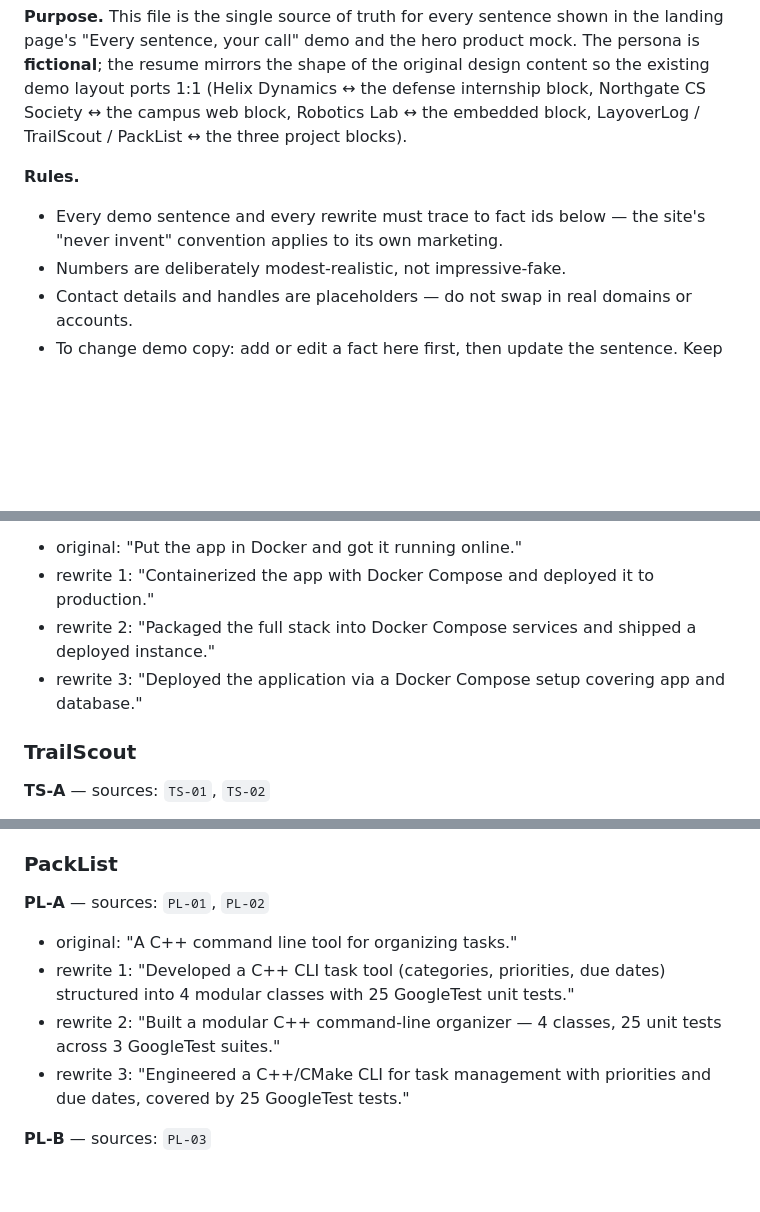
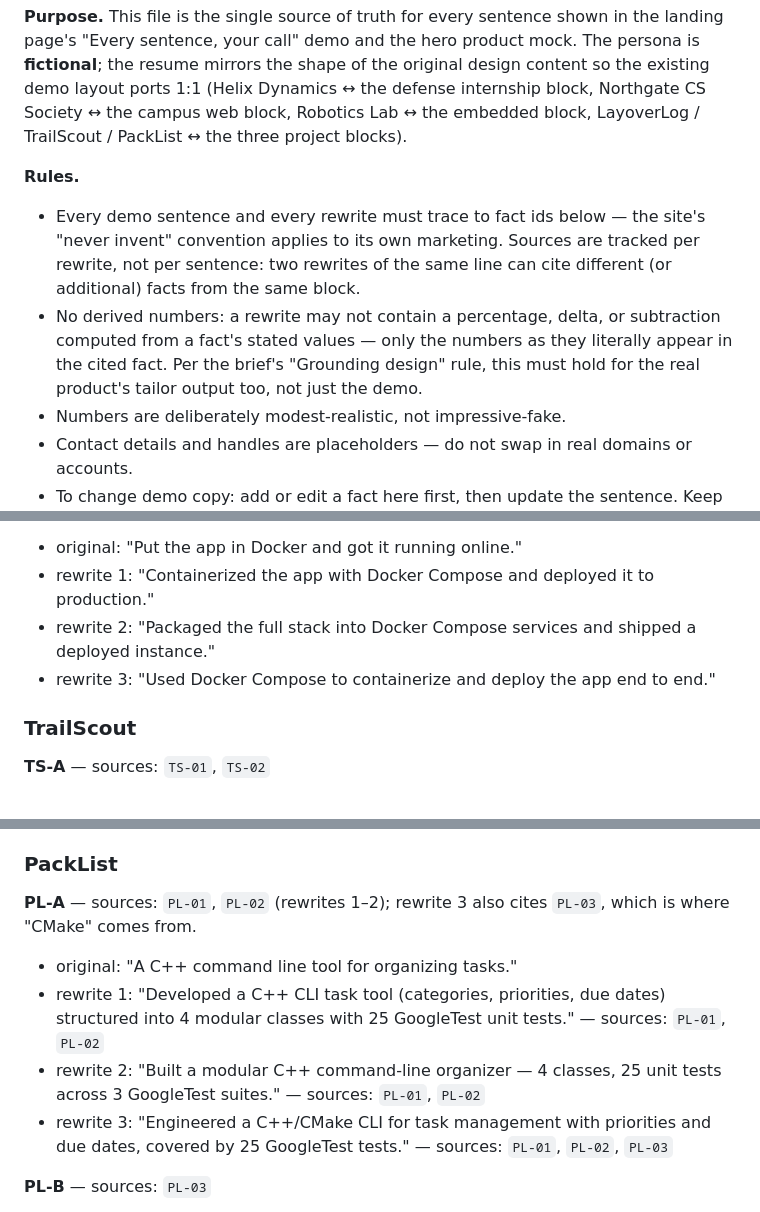
Before and after one commit to MosesfromSinai/Emend, a Markdown page: docs/demo-persona.md, 3 parts joined by grey strips. Drawn GitHub-style; blank space fills up the shorter version.

```diff
--- a/docs/demo-persona.md
+++ b/docs/demo-persona.md
@@ -3,7 +3,8 @@
 **Purpose.** This file is the single source of truth for every sentence shown in the landing page's "Every sentence, your call" demo and the hero product mock. The persona is **fictional**; the resume mirrors the shape of the original design content so the existing demo layout ports 1:1 (Helix Dynamics ↔ the defense internship block, Northgate CS Society ↔ the campus web block, Robotics Lab ↔ the embedded block, LayoverLog / TrailScout / PackList ↔ the three project blocks).
 
 **Rules.**
-- Every demo sentence and every rewrite must trace to fact ids below — the site's "never invent" convention applies to its own marketing.
+- Every demo sentence and every rewrite must trace to fact ids below — the site's "never invent" convention applies to its own marketing. Sources are tracked per rewrite, not per sentence: two rewrites of the same line can cite different (or additional) facts from the same block.
+- No derived numbers: a rewrite may not contain a percentage, delta, or subtraction computed from a fact's stated values — only the numbers as they literally appear in the cited fact. Per the brief's "Grounding design" rule, this must hold for the real product's tailor output too, not just the demo.
 - Numbers are deliberately modest-realistic, not impressive-fake.
 - Contact details and handles are placeholders — do not swap in real domains or accounts.
 - To change demo copy: add or edit a fact here first, then update the sentence. Keep the "grounded n/n" pill equal to the number of demo sentences actually shipped (currently **12/12**).
@@ -112,7 +113,7 @@
 - original: "Put the app in Docker and got it running online."
 - rewrite 1: "Containerized the app with Docker Compose and deployed it to production."
 - rewrite 2: "Packaged the full stack into Docker Compose services and shipped a deployed instance."
-- rewrite 3: "Deployed the application via a Docker Compose setup covering app and database."
+- rewrite 3: "Used Docker Compose to containerize and deploy the app end to end."
 
 ### TrailScout
 
@@ -130,11 +131,11 @@
 
 ### PackList
 
-**PL-A** — sources: `PL-01`, `PL-02`
+**PL-A** — sources: `PL-01`, `PL-02` (rewrites 1–2); rewrite 3 also cites `PL-03`, which is where "CMake" comes from.
 - original: "A C++ command line tool for organizing tasks."
-- rewrite 1: "Developed a C++ CLI task tool (categories, priorities, due dates) structured into 4 modular classes with 25 GoogleTest unit tests."
-- rewrite 2: "Built a modular C++ command-line organizer — 4 classes, 25 unit tests across 3 GoogleTest suites."
-- rewrite 3: "Engineered a C++/CMake CLI for task management with priorities and due dates, covered by 25 GoogleTest tests."
+- rewrite 1: "Developed a C++ CLI task tool (categories, priorities, due dates) structured into 4 modular classes with 25 GoogleTest unit tests." — sources: `PL-01`, `PL-02`
+- rewrite 2: "Built a modular C++ command-line organizer — 4 classes, 25 unit tests across 3 GoogleTest suites." — sources: `PL-01`, `PL-02`
+- rewrite 3: "Engineered a C++/CMake CLI for task management with priorities and due dates, covered by 25 GoogleTest tests." — sources: `PL-01`, `PL-02`, `PL-03`
 
 **PL-B** — sources: `PL-03`
 - original: "Worked on it with some classmates."
```
Also changed, not shown: other parts of docs/demo-persona.md (+12 -12 lines).
